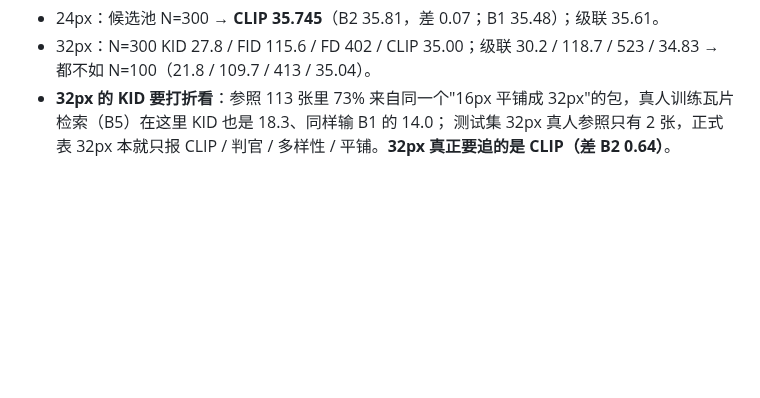
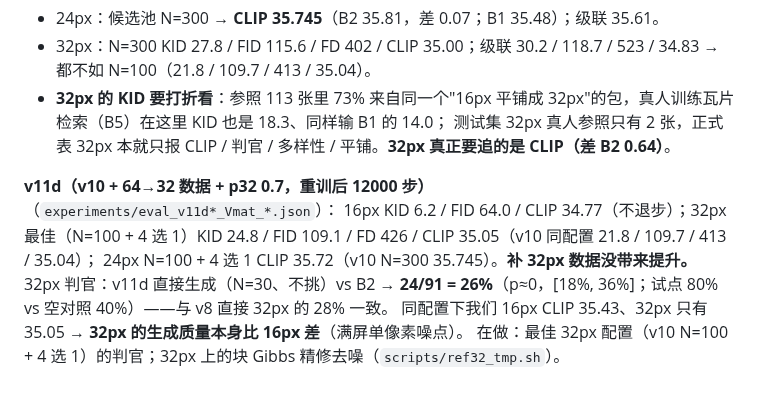
Before and after one commit to dd3xp/texture, a Markdown page: docs/arch_progress.md, the part around the change. Rendered like a GitHub page; blank space fills up the shorter version.

Commit message:
Ledger: v11d (more 32px data) no gain; 32px direct judge 26%; testing Gibbs denoise at 32px
Co-Authored-By: Claude Opus 5 <noreply@anthropic.com>

```diff
--- a/docs/arch_progress.md
+++ b/docs/arch_progress.md
@@ -1120,3 +1120,10 @@ val32 2.144 → 1.938 → 2.308。但"给真的"只赚 0.2 nats，因为 v10 训
 - 32px：N=300 KID 27.8 / FID 115.6 / FD 402 / CLIP 35.00；级联 30.2 / 118.7 / 523 / 34.83 → 都不如 N=100（21.8 / 109.7 / 413 / 35.04）。
 - **32px 的 KID 要打折看**：参照 113 张里 73% 来自同一个"16px 平铺成 32px"的包，真人训练瓦片检索（B5）在这里 KID 也是 18.3、同样输 B1 的 14.0；
   测试集 32px 真人参照只有 2 张，正式表 32px 本就只报 CLIP / 判官 / 多样性 / 平铺。**32px 真正要追的是 CLIP（差 B2 0.64）**。
+
+**v11d（v10 + 64→32 数据 + p32 0.7，重训后 12000 步）**（`experiments/eval_v11d*_Vmat_*.json`）：
+16px KID 6.2 / FID 64.0 / CLIP 34.77（不退步）；32px 最佳（N=100 + 4 选 1）KID 24.8 / FID 109.1 / FD 426 / CLIP 35.05（v10 同配置 21.8 / 109.7 / 413 / 35.04）；
+24px N=100 + 4 选 1 CLIP 35.72（v10 N=300 35.745）。**补 32px 数据没带来提升。**
+32px 判官：v11d 直接生成（N=30、不挑）vs B2 → **24/91 = 26%**（p≈0，[18%, 36%]；试点 80% vs 空对照 40%）——与 v8 直接 32px 的 28% 一致。
+同配置下我们 16px CLIP 35.43、32px 只有 35.05 → **32px 的生成质量本身比 16px 差**（满屏单像素噪点）。
+在做：最佳 32px 配置（v10 N=100 + 4 选 1）的判官；32px 上的块 Gibbs 精修去噪（`scripts/ref32_tmp.sh`）。
```
